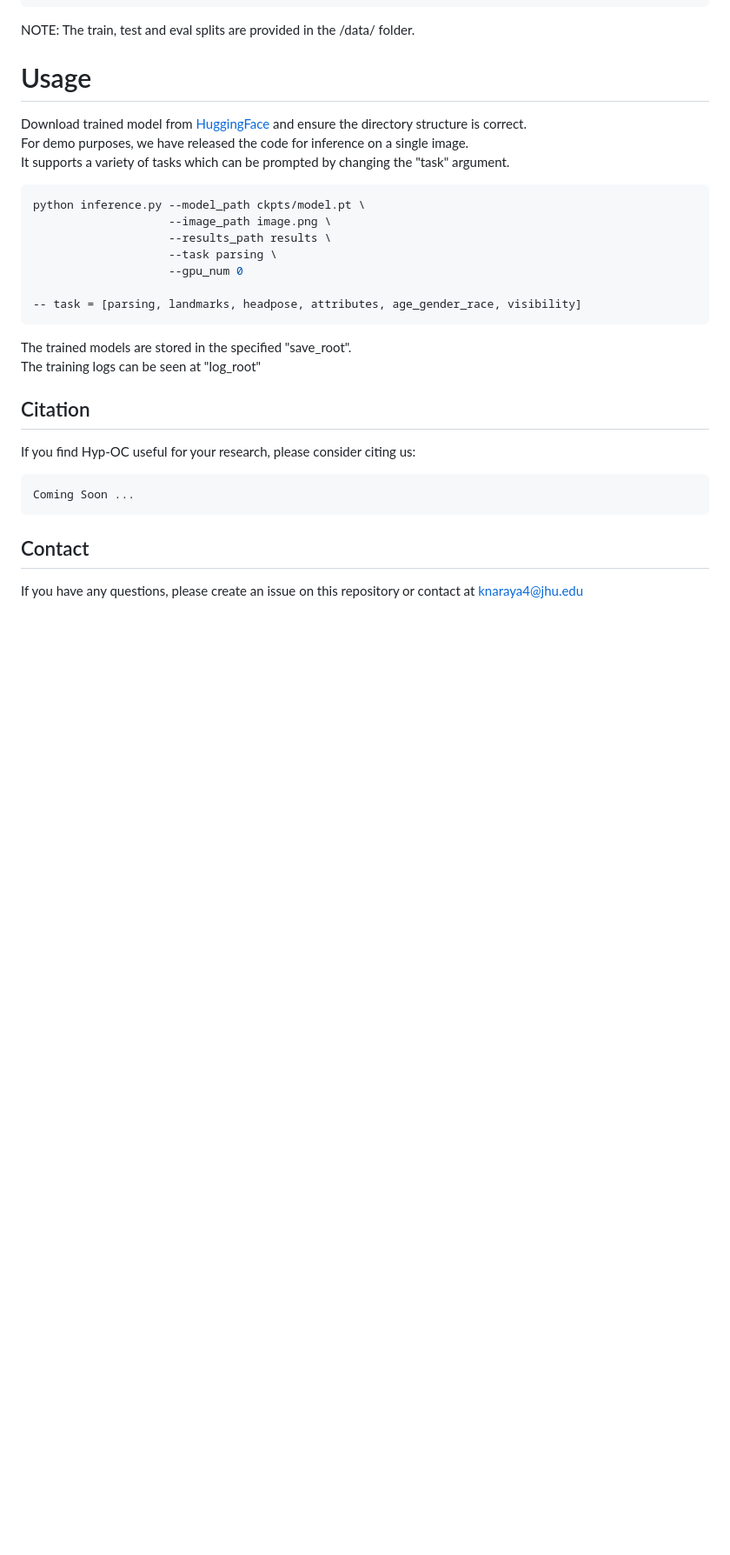
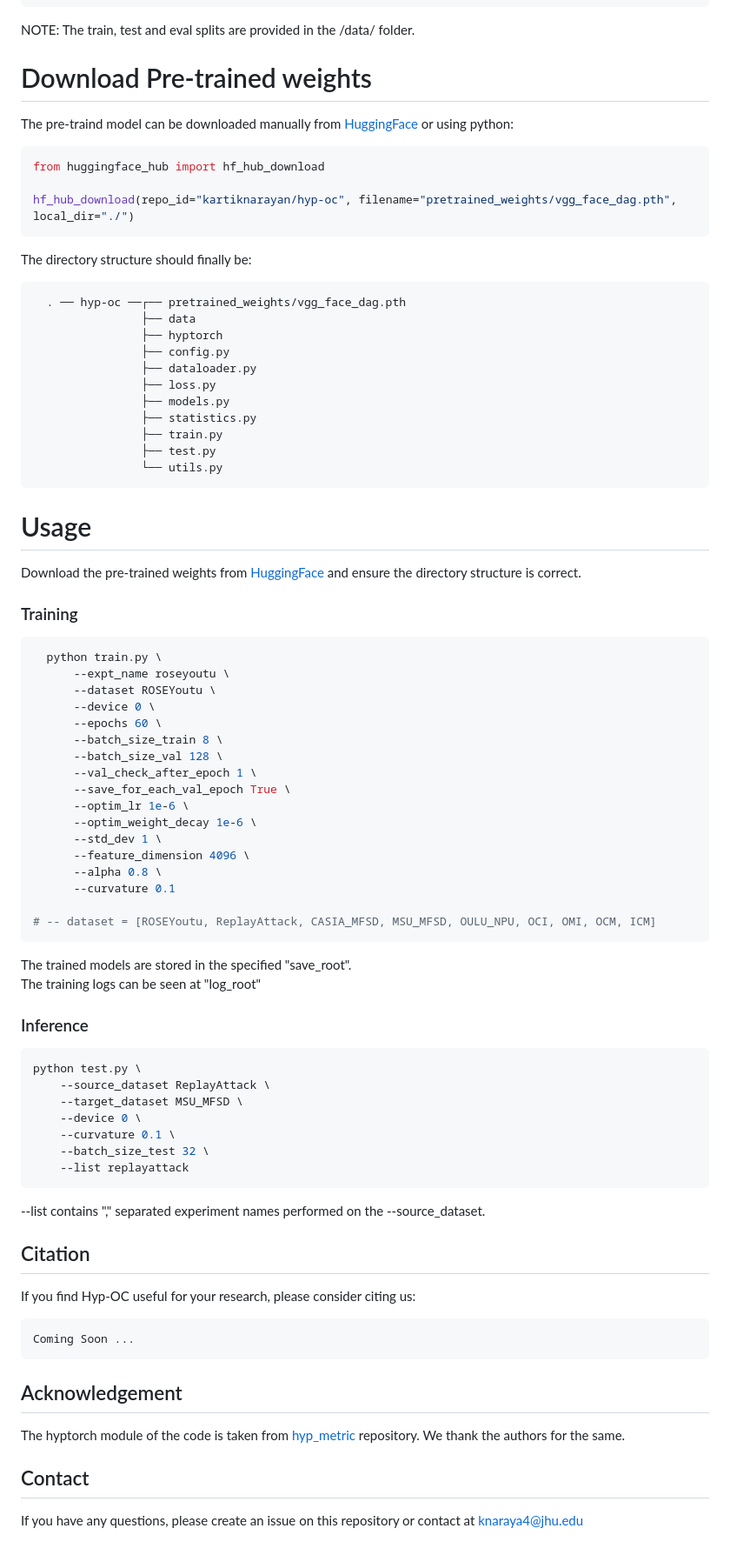
Before and after one commit to Kartik-3004/hyp-oc, a Markdown page: README.md, the part around the change. Shown at 87% size. Rendered like a GitHub page; blank space fills up the shorter version.

````diff
--- a/README.md
+++ b/README.md
@@ -96,23 +96,67 @@ Arrange the dataset in the following manner:
 │   │   │   │   ├── test
 ```
 NOTE: The train, test and eval splits are provided in the /data/ folder.
+
+# Download Pre-trained weights
+The pre-traind model can be downloaded manually from [HuggingFace](https://huggingface.co/kartiknarayan/hyp-oc) or using python:
+```python
+from huggingface_hub import hf_hub_download
+
+hf_hub_download(repo_id="kartiknarayan/hyp-oc", filename="pretrained_weights/vgg_face_dag.pth", local_dir="./")
+```
+The directory structure should finally be:
+
+```
+  . ── hyp-oc ──┌── pretrained_weights/vgg_face_dag.pth
+                ├── data
+                ├── hyptorch
+                ├── config.py
+                ├── dataloader.py
+                ├── loss.py
+                ├── models.py
+                ├── statistics.py
+                ├── train.py
+                ├── test.py
+                └── utils.py
+```
+
 # Usage
+Download the pre-trained weights from [HuggingFace](https://huggingface.co/kartiknarayan/hyp-oc) and ensure the directory structure is correct.<br>
 
-Download trained model from [HuggingFace](https://huggingface.co/kartiknarayan/facexformer) and ensure the directory structure is correct.<br>
-For demo purposes, we have released the code for inference on a single image.<br>
-It supports a variety of tasks which can be prompted by changing the "task" argument.
+### Training
+```python
+  python train.py \
+      --expt_name roseyoutu \
+      --dataset ROSEYoutu \
+      --device 0 \
+      --epochs 60 \
+      --batch_size_train 8 \
+      --batch_size_val 128 \
+      --val_check_after_epoch 1 \
+      --save_for_each_val_epoch True \
+      --optim_lr 1e-6 \
+      --optim_weight_decay 1e-6 \
+      --std_dev 1 \
+      --feature_dimension 4096 \
+      --alpha 0.8 \
+      --curvature 0.1
 
-```python
-python inference.py --model_path ckpts/model.pt \
-                    --image_path image.png \
-                    --results_path results \
-                    --task parsing \
-                    --gpu_num 0
-
--- task = [parsing, landmarks, headpose, attributes, age_gender_race, visibility]
+# -- dataset = [ROSEYoutu, ReplayAttack, CASIA_MFSD, MSU_MFSD, OULU_NPU, OCI, OMI, OCM, ICM]
 ```
 The trained models are stored in the specified "save_root".<br>
 The training logs can be seen at "log_root"
+
+### Inference
+```python
+python test.py \
+    --source_dataset ReplayAttack \
+    --target_dataset MSU_MFSD \
+    --device 0 \
+    --curvature 0.1 \
+    --batch_size_test 32 \
+    --list replayattack
+```
+--list contains "," separated experiment names performed on the --source_dataset.
 
 ## Citation
 If you find Hyp-OC useful for your research, please consider citing us:
@@ -120,5 +164,8 @@ If you find Hyp-OC useful for your research, please consider citing us:
 ```bibtex
 Coming Soon ...
 ```
+## Acknowledgement
+The hyptorch module of the code is taken from [hyp_metric](https://github.com/htdt/hyp_metric) repository. We thank the authors for the same.
+
 ## Contact
 If you have any questions, please create an issue on this repository or contact at knaraya4@jhu.edu
````
